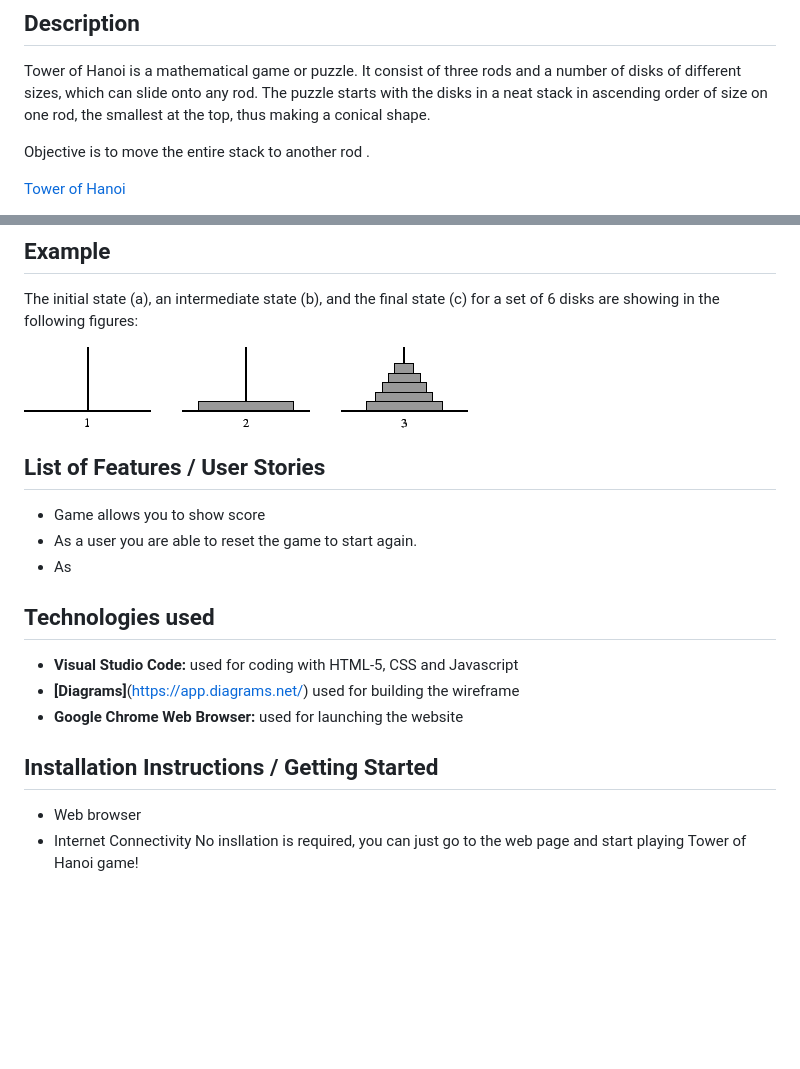
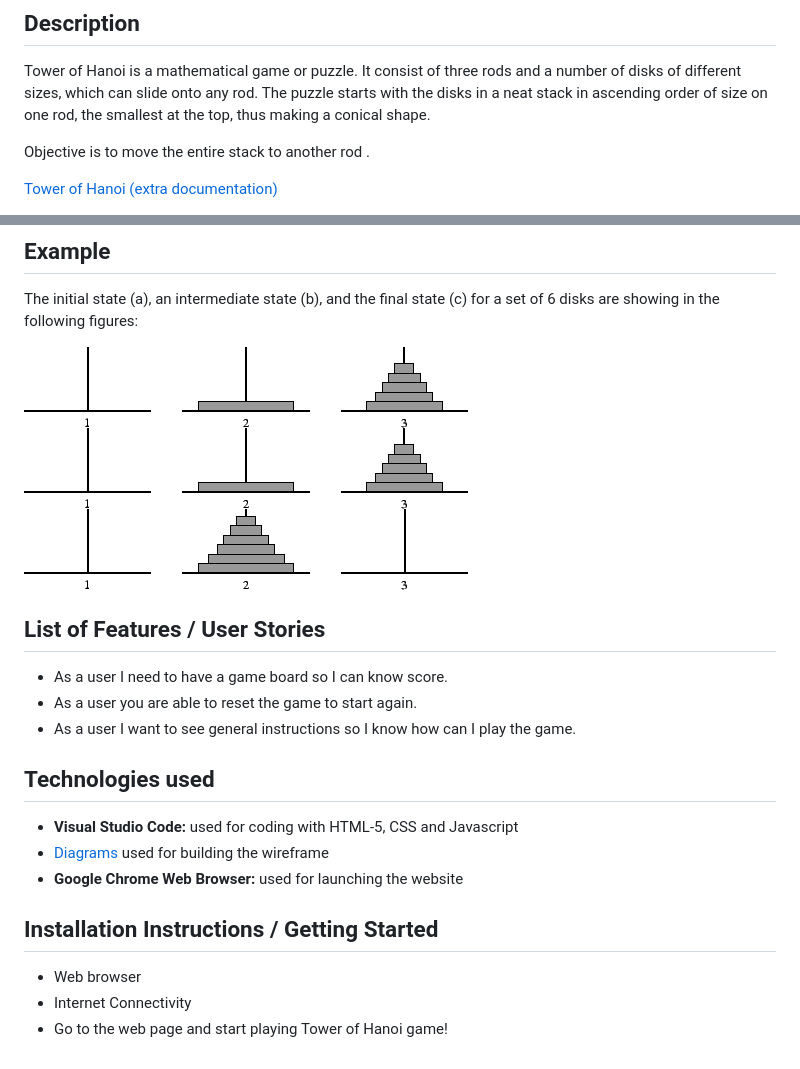
Before and after one commit to gcruz16/tower-of-hanoi, a Markdown page: README.md, 2 parts joined by grey strips. Drawn GitHub-style; pictures changed too: img/hanoi_example2.png (added), img/hanoi_example3.png (added); blank space fills up the shorter version.

Commit message:
readme changes (user stories)

```diff
--- a/README.md
+++ b/README.md
@@ -6,5 +6,5 @@ The puzzle starts with the disks in a neat stack in ascending order of size on o
 
 Objective is to move the entire stack to another rod .
 
-[Tower of Hanoi](https://en.wikipedia.org/wiki/Tower_of_Hanoi)
+[Tower of Hanoi (extra documentation)](https://en.wikipedia.org/wiki/Tower_of_Hanoi)
 
@@ -19,22 +19,24 @@ Objective is to move the entire stack to another rod .
 
 The initial state (a), an intermediate state (b), and the final state (c) for a set of 6 disks are showing in the following figures:
 
-![Tower-of-hanoi Example](https://github.com/gcruz16/tower-of-hanoi/blob/master/img/hanoi_example.png)
-
+![](https://github.com/gcruz16/tower-of-hanoi/blob/master/img/hanoi_example.png)
+![](https://github.com/gcruz16/tower-of-hanoi/blob/master/img/hanoi_example2.png)
+![](https://github.com/gcruz16/tower-of-hanoi/blob/master/img/hanoi_example3.png)
 
 
 
 ## List of Features / User Stories
-* Game allows you to show score
+* As a user I need to have a game board so I can know score.
 * As a user you are able to reset the game to start again.
-* As
+* As a user I want to see general instructions so I know how can I play the game.
+
 
 ## Technologies used
 * **Visual Studio Code:** used for coding with HTML-5, CSS and Javascript
-* **[Diagrams]**(https://app.diagrams.net/)  used for building the wireframe
+* [Diagrams](https://app.diagrams.net/)  used for building the wireframe
 * **Google Chrome Web Browser:** used for launching the website
 
 ## Installation Instructions / Getting Started
 * Web browser
 * Internet Connectivity
-No insllation is required, you can just go to the web page and start playing Tower of Hanoi game!
+* Go to the web page and start playing Tower of Hanoi game!
```
Also changed, not shown: other parts of README.md (+1 -1 lines).
